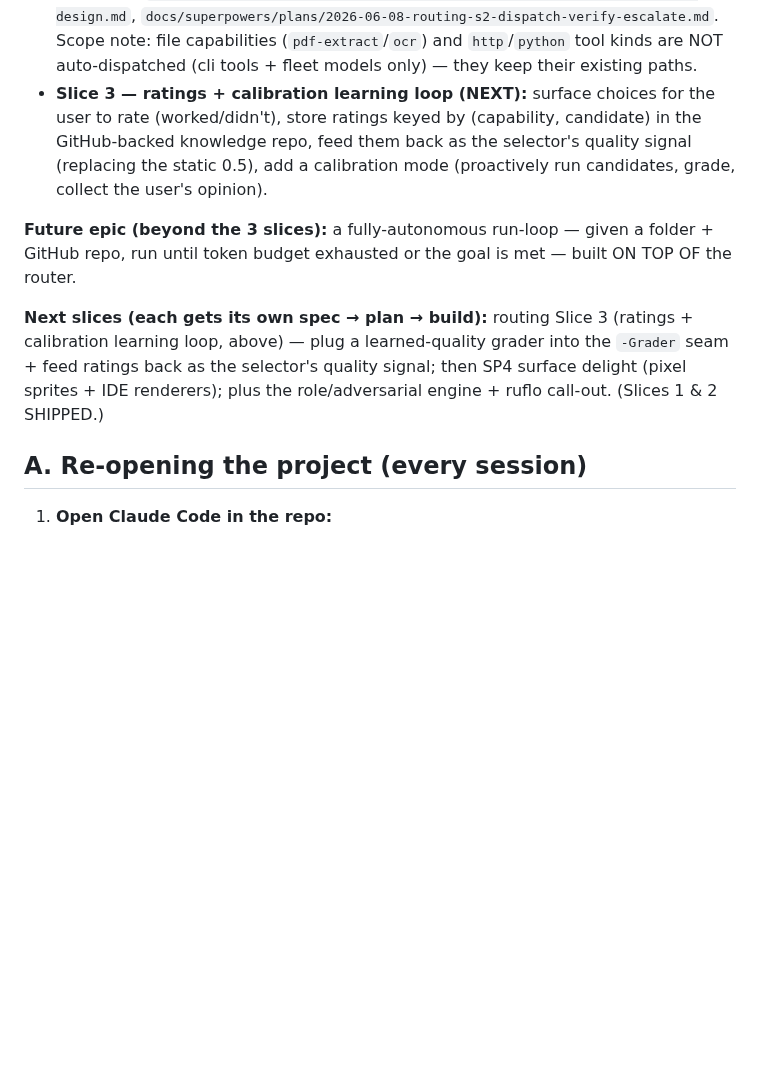
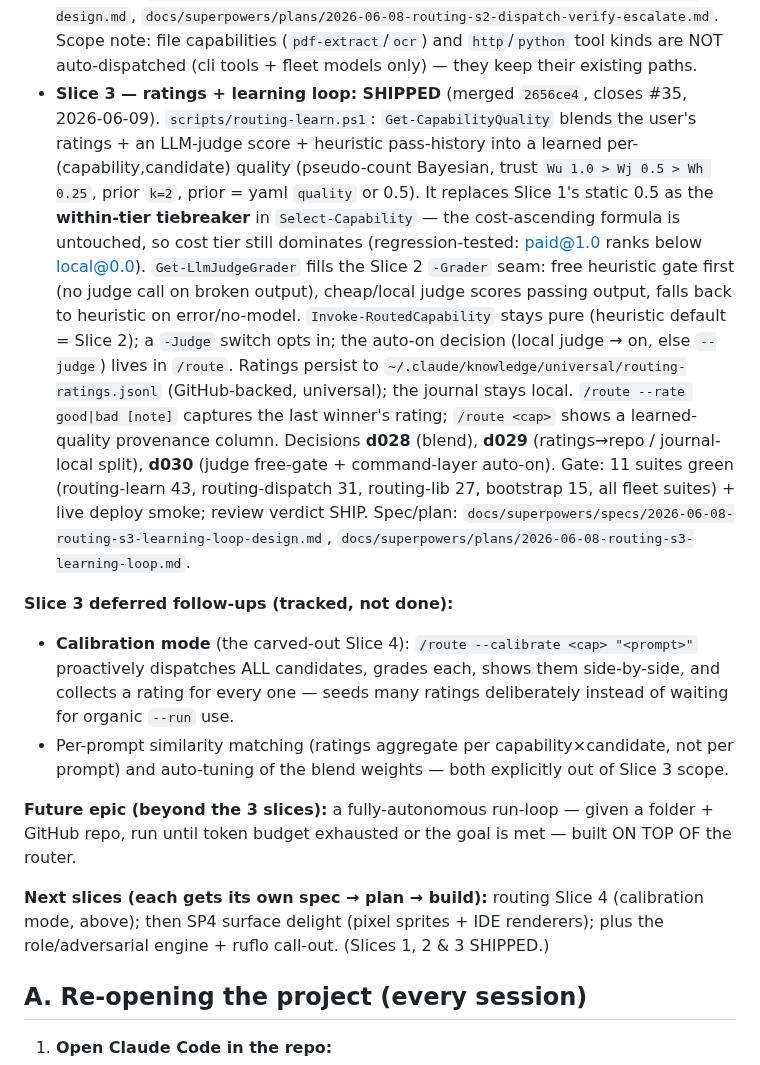
Before and after one commit to Ryfter/baton, a Markdown page: docs/next-session.md, the part around the change. Rendered like a GitHub page; blank space fills up the shorter version.

Commit message:
docs: routing Slice 3 SHIPPED; Slice 4 (calibration mode) now NEXT (handoff)
Co-Authored-By: Claude Opus 4.8 <noreply@anthropic.com>

```diff
--- a/docs/next-session.md
+++ b/docs/next-session.md
@@ -157,18 +157,38 @@ compounding deliverable.
   `docs/superpowers/plans/2026-06-08-routing-s2-dispatch-verify-escalate.md`. Scope note: file
   capabilities (`pdf-extract`/`ocr`) and `http`/`python` tool kinds are NOT auto-dispatched (cli
   tools + fleet models only) — they keep their existing paths.
-- **Slice 3 — ratings + calibration learning loop (NEXT):** surface choices for the user to rate
-  (worked/didn't), store ratings keyed by (capability, candidate) in the GitHub-backed knowledge
-  repo, feed them back as the selector's quality signal (replacing the static 0.5), add a
-  calibration mode (proactively run candidates, grade, collect the user's opinion).
+- **Slice 3 — ratings + learning loop: SHIPPED** (merged `2656ce4`, closes #35, 2026-06-09).
+  `scripts/routing-learn.ps1`: `Get-CapabilityQuality` blends the user's ratings + an LLM-judge
+  score + heuristic pass-history into a learned per-(capability,candidate) quality (pseudo-count
+  Bayesian, trust `Wu 1.0 > Wj 0.5 > Wh 0.25`, prior `k=2`, prior = yaml `quality` or 0.5). It
+  replaces Slice 1's static 0.5 as the **within-tier tiebreaker** in `Select-Capability` — the
+  cost-ascending formula is untouched, so cost tier still dominates (regression-tested: paid@1.0
+  ranks below local@0.0). `Get-LlmJudgeGrader` fills the Slice 2 `-Grader` seam: free heuristic
+  gate first (no judge call on broken output), cheap/local judge scores passing output, falls
+  back to heuristic on error/no-model. `Invoke-RoutedCapability` stays pure (heuristic default =
+  Slice 2); a `-Judge` switch opts in; the auto-on decision (local judge → on, else `--judge`)
+  lives in `/route`. Ratings persist to `~/.claude/knowledge/universal/routing-ratings.jsonl`
+  (GitHub-backed, universal); the journal stays local. `/route --rate good|bad [note]` captures
+  the last winner's rating; `/route <cap>` shows a learned-quality provenance column. Decisions
+  **d028** (blend), **d029** (ratings→repo / journal-local split), **d030** (judge free-gate +
+  command-layer auto-on). Gate: 11 suites green (routing-learn 43, routing-dispatch 31,
+  routing-lib 27, bootstrap 15, all fleet suites) + live deploy smoke; review verdict SHIP.
+  Spec/plan: `docs/superpowers/specs/2026-06-08-routing-s3-learning-loop-design.md`,
+  `docs/superpowers/plans/2026-06-08-routing-s3-learning-loop.md`.
+
+**Slice 3 deferred follow-ups (tracked, not done):**
+- **Calibration mode** (the carved-out Slice 4): `/route --calibrate <cap> "<prompt>"` proactively
+  dispatches ALL candidates, grades each, shows them side-by-side, and collects a rating for every
+  one — seeds many ratings deliberately instead of waiting for organic `--run` use.
+- Per-prompt similarity matching (ratings aggregate per capability×candidate, not per prompt) and
+  auto-tuning of the blend weights — both explicitly out of Slice 3 scope.
 
 **Future epic (beyond the 3 slices):** a fully-autonomous run-loop — given a folder + GitHub
 repo, run until token budget exhausted or the goal is met — built ON TOP OF the router.
 
-**Next slices (each gets its own spec → plan → build):** routing Slice 3 (ratings + calibration
-learning loop, above) — plug a learned-quality grader into the `-Grader` seam + feed ratings back
-as the selector's quality signal; then SP4 surface delight (pixel sprites + IDE renderers); plus
-the role/adversarial engine + ruflo call-out. (Slices 1 & 2 SHIPPED.)
+**Next slices (each gets its own spec → plan → build):** routing Slice 4 (calibration mode,
+above); then SP4 surface delight (pixel sprites + IDE renderers); plus the role/adversarial
+engine + ruflo call-out. (Slices 1, 2 & 3 SHIPPED.)
 
 ## A. Re-opening the project (every session)
 
```
